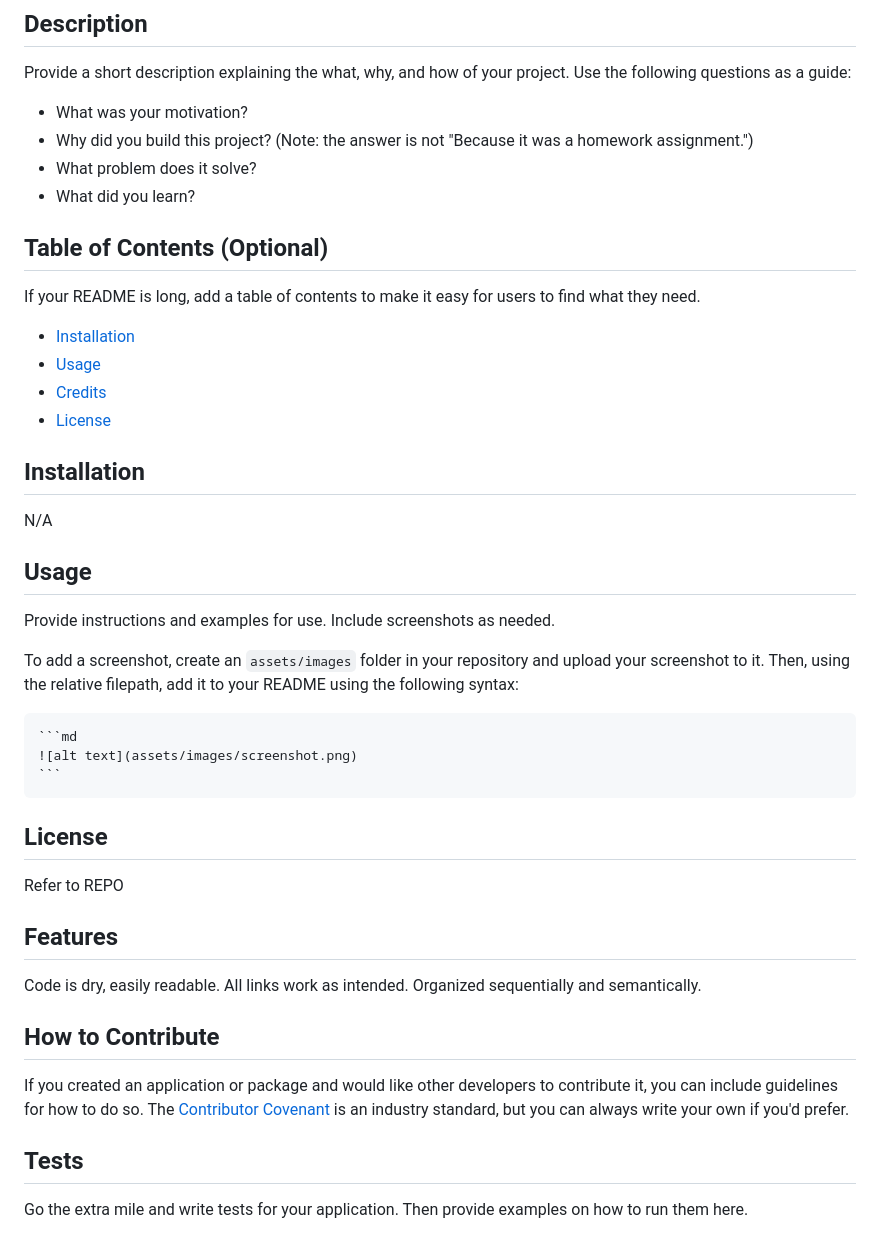
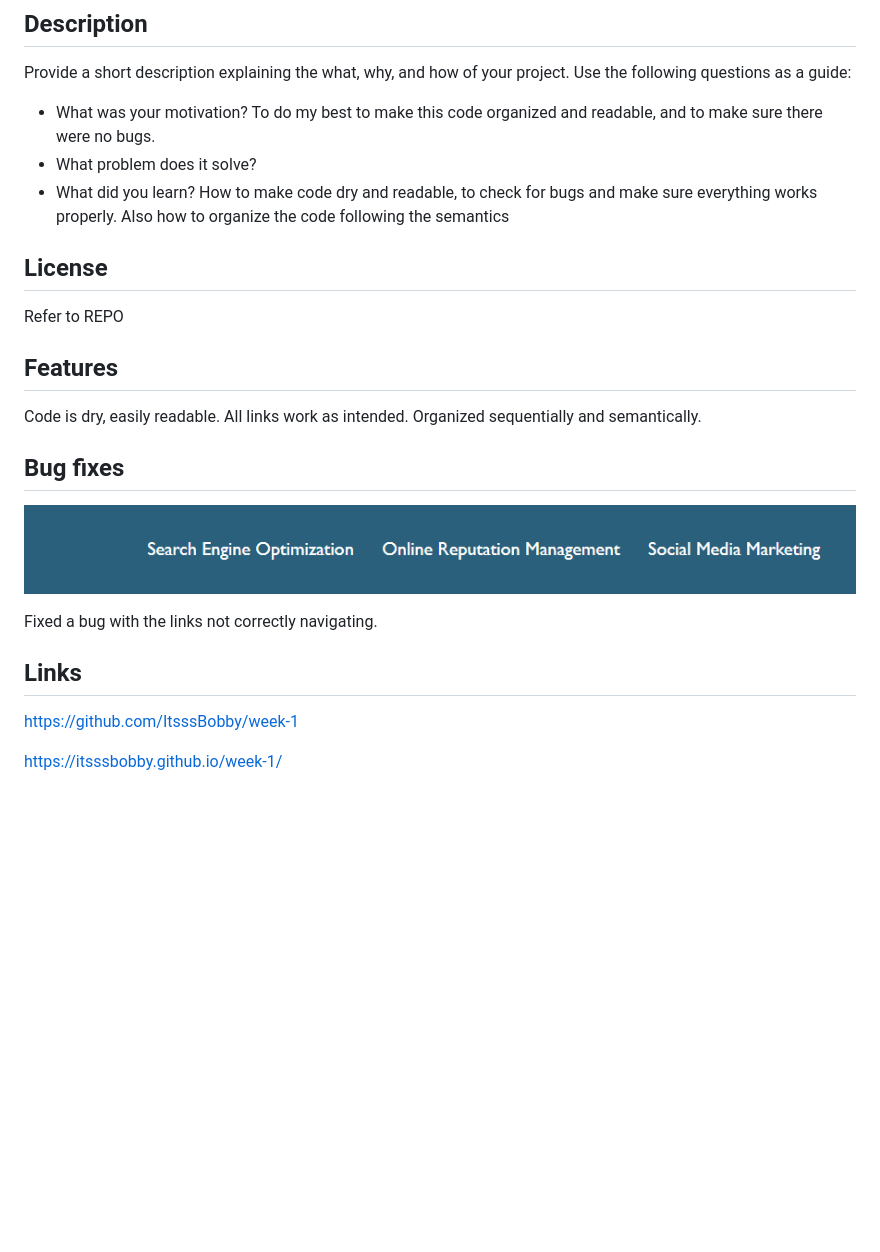
Before and after one commit to ItsssBobby/week-1, a Markdown page: README.md, the part around the change printed below. GitHub-like rendering; pictures changed too: assets/images/nav-bar.png (added); blank space fills up the shorter version.

````diff
--- a/README.md
+++ b/README.md
@@ -4,33 +4,9 @@
 
 Provide a short description explaining the what, why, and how of your project. Use the following questions as a guide:
 
-- What was your motivation?
-- Why did you build this project? (Note: the answer is not "Because it was a homework assignment.")
+- What was your motivation? To do my best to make this code organized and readable, and to make sure there were no bugs.
 - What problem does it solve?
-- What did you learn?
-
-## Table of Contents (Optional)
-
-If your README is long, add a table of contents to make it easy for users to find what they need.
-
-- [Installation](#installation)
-- [Usage](#usage)
-- [Credits](#credits)
-- [License](#license)
-
-## Installation
-
-N/A
-
-## Usage
-
-Provide instructions and examples for use. Include screenshots as needed.
-
-To add a screenshot, create an `assets/images` folder in your repository and upload your screenshot to it. Then, using the relative filepath, add it to your README using the following syntax:
-
-    ```md
-    ![alt text](assets/images/screenshot.png)
-    ```
+- What did you learn? How to make code dry and readable, to check for bugs and make sure everything works properly. Also how to organize the code following the semantics
 
 ## License
 
@@ -42,10 +18,14 @@ Code is dry, easily readable.
 All links work as intended.
 Organized sequentially and semantically.
 
-## How to Contribute
+## Bug fixes
 
-If you created an application or package and would like other developers to contribute it, you can include guidelines for how to do so. The [Contributor Covenant](https://www.contributor-covenant.org/) is an industry standard, but you can always write your own if you'd prefer.
+![Navigation Bar image](./assets/images/nav-bar.png)
 
-## Tests
+Fixed a bug with the links not correctly navigating.
 
-Go the extra mile and write tests for your application. Then provide examples on how to run them here.
+## Links
+
+https://github.com/ItsssBobby/week-1
+
+https://itsssbobby.github.io/week-1/
````
Also changed, not shown: other parts of README.md (+1 -1 lines).
